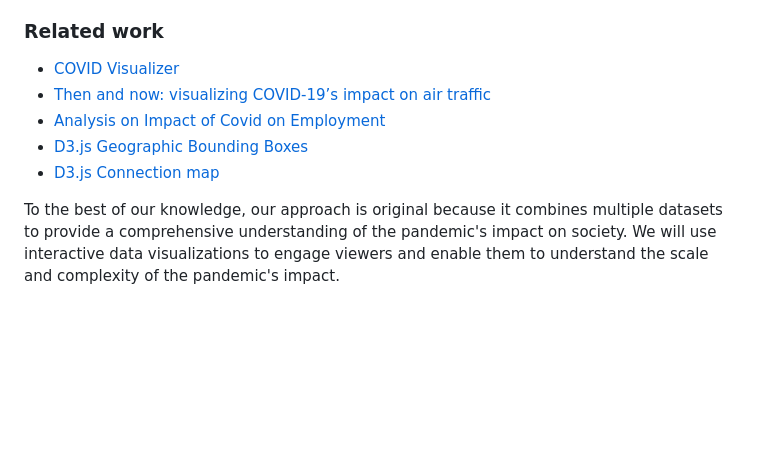
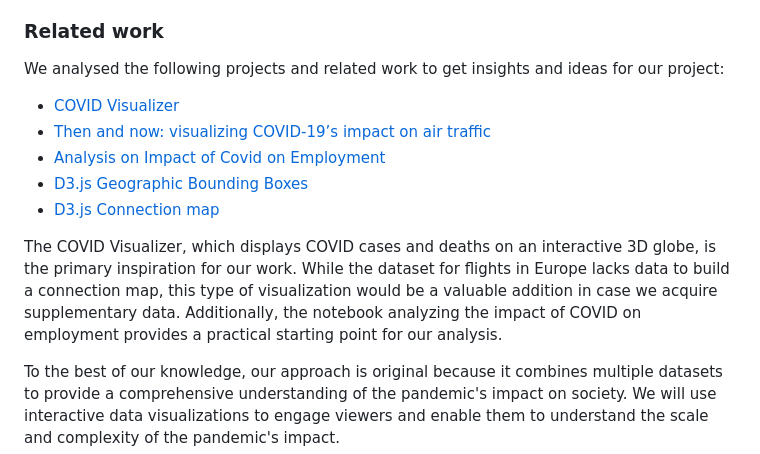
Before and after one commit to MihaiDavid05/COVID-Impact-Visualizer, a Markdown page: README.md, the part around the change. Drawn GitHub-style; blank space fills up the shorter version.

Commit message:
[Milestone 1] Related work
Add description

```diff
--- a/README.md
+++ b/README.md
@@ -56,12 +56,14 @@ The *Impact of Covid-19 on Employment* dataset comprises a total of 283 data poi
 
 ### Related work
 
-
+We analysed the following projects and related work to get insights and ideas for our project:
 - [COVID Visualizer](https://www.covidvisualizer.com)
 - [Then and now: visualizing COVID-19’s impact on air traffic](https://www.flightradar24.com/blog/then-and-now-visualizing-covid-19s-impact-on-air-traffic/)
 - [Analysis on Impact of Covid on Employment](https://www.kaggle.com/code/zusmani/analysis-on-impact-of-covid-on-employment)
 - [D3.js Geographic Bounding Boxes](https://www.jasondavies.com/maps/bounds/)
 - [D3.js Connection map](https://d3-graph-gallery.com/connectionmap.html)
+
+The COVID Visualizer, which displays COVID cases and deaths on an interactive 3D globe, is the primary inspiration for our work. While the dataset for flights in Europe lacks data to build a connection map, this type of visualization would be a valuable addition in case we acquire supplementary data. Additionally, the notebook analyzing the impact of COVID on employment provides a practical starting point for our analysis.
 
 To the best of our knowledge, our approach is original because it combines multiple datasets to provide a comprehensive understanding of the pandemic's impact on society. We will use interactive data visualizations to engage viewers and enable them to understand the scale and complexity of the pandemic's impact.
 
```
